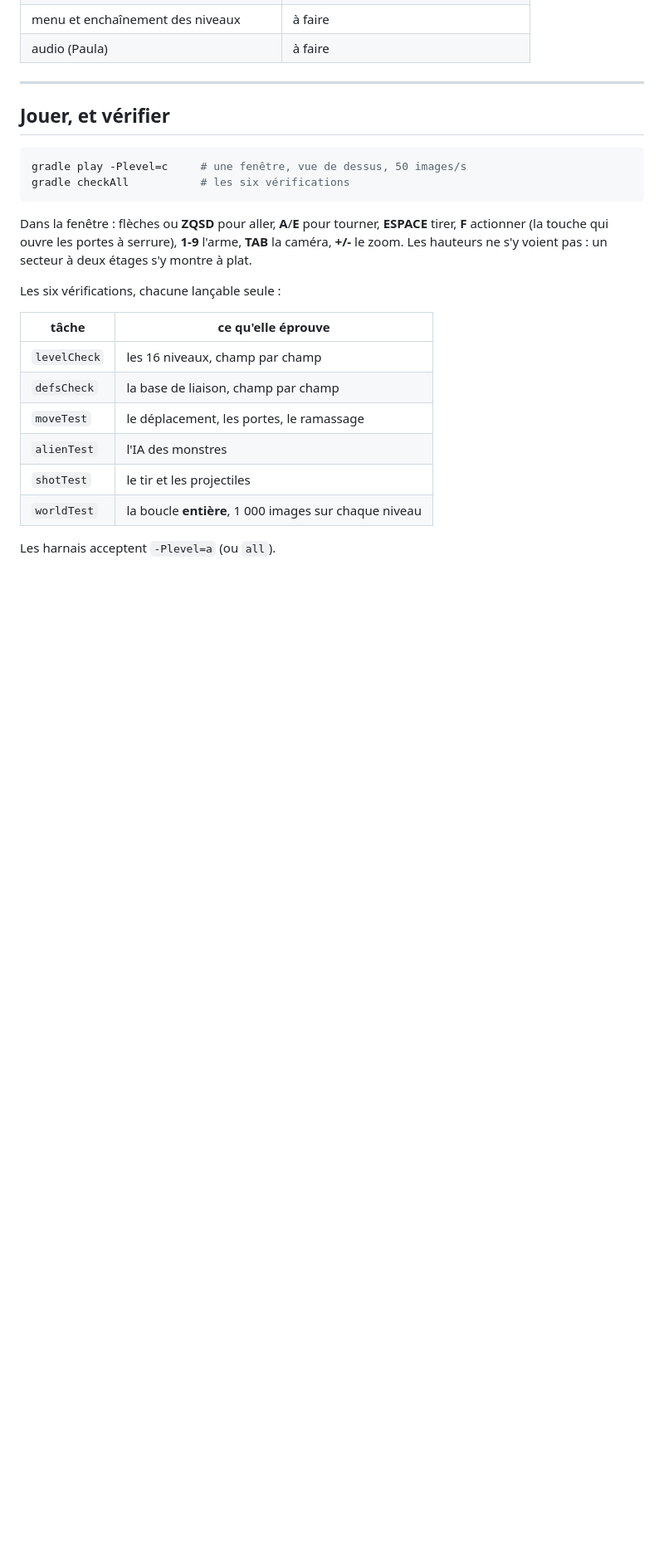
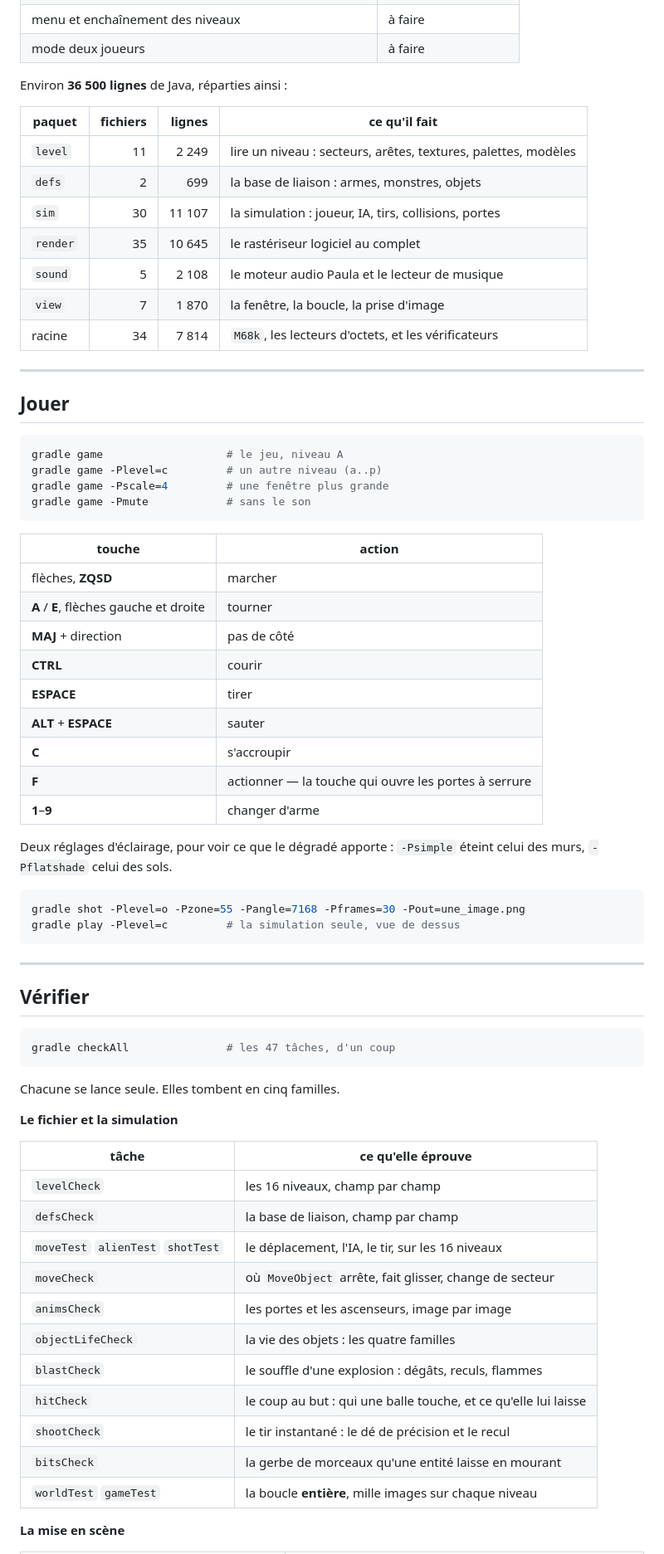
Before and after one commit to guillaumemonet/ab3d2-tkg-full-java, a Markdown page: README.md, the part around one of its changes. Shown at 83% size. Drawn GitHub-style; blank space fills up the shorter version.

````diff
--- a/README.md
+++ b/README.md
@@ -57,29 +83,74 @@ et au besoin contre l'assembleur (`../../ab3d2-tkg/ab3d2_source`).
 | menu et enchaînement des niveaux | à faire |
-| audio (Paula) | à faire |
+| mode deux joueurs | à faire |
+
+Environ **36 500 lignes** de Java, réparties ainsi :
+
+| paquet | fichiers | lignes | ce qu'il fait |
+| --- | ---: | ---: | --- |
+| `level` | 11 | 2 249 | lire un niveau : secteurs, arêtes, textures, palettes, modèles |
+| `defs` | 2 | 699 | la base de liaison : armes, monstres, objets |
+| `sim` | 30 | 11 107 | la simulation : joueur, IA, tirs, collisions, portes |
+| `render` | 35 | 10 645 | le rastériseur logiciel au complet |
+| `sound` | 5 | 2 108 | le moteur audio Paula et le lecteur de musique |
+| `view` | 7 | 1 870 | la fenêtre, la boucle, la prise d'image |
+| racine | 34 | 7 814 | `M68k`, les lecteurs d'octets, et les vérificateurs |
 
 ---
 
-## Jouer, et vérifier
+## Jouer
 
 ```bash
-gradle play -Plevel=c     # une fenêtre, vue de dessus, 50 images/s
-gradle checkAll           # les six vérifications
+gradle game                   # le jeu, niveau A
+gradle game -Plevel=c         # un autre niveau (a..p)
+gradle game -Pscale=4         # une fenêtre plus grande
+gradle game -Pmute            # sans le son
 ```
 
-Dans la fenêtre : flèches ou **ZQSD** pour aller, **A**/**E** pour tourner, **ESPACE** tirer,
-**F** actionner (la touche qui ouvre les portes à serrure), **1-9** l'arme, **TAB** la caméra,
-**+/-** le zoom. Les hauteurs ne s'y voient pas : un secteur à deux étages s'y montre à plat.
+| touche | action |
+| --- | --- |
+| flèches, **ZQSD** | marcher |
+| **A** / **E**, flèches gauche et droite | tourner |
+| **MAJ** + direction | pas de côté |
+| **CTRL** | courir |
+| **ESPACE** | tirer |
+| **ALT** + **ESPACE** | sauter |
+| **C** | s'accroupir |
+| **F** | actionner — la touche qui ouvre les portes à serrure |
+| **1**–**9** | changer d'arme |
 
-Les six vérifications, chacune lançable seule :
+Deux réglages d'éclairage, pour voir ce que le dégradé apporte : `-Psimple` éteint celui des
+murs, `-Pflatshade` celui des sols.
+
+```bash
+gradle shot -Plevel=o -Pzone=55 -Pangle=7168 -Pframes=30 -Pout=une_image.png
+gradle play -Plevel=c         # la simulation seule, vue de dessus
+```
+
+---
+
+## Vérifier
+
+```bash
+gradle checkAll               # les 47 tâches, d'un coup
+```
+
+Chacune se lance seule. Elles tombent en cinq familles.
+
+**Le fichier et la simulation**
 
 | tâche | ce qu'elle éprouve |
 | --- | --- |
 | `levelCheck` | les 16 niveaux, champ par champ |
 | `defsCheck` | la base de liaison, champ par champ |
-| `moveTest` | le déplacement, les portes, le ramassage |
-| `alienTest` | l'IA des monstres |
-| `shotTest` | le tir et les projectiles |
-| `worldTest` | la boucle **entière**, 1 000 images sur chaque niveau |
+| `moveTest` `alienTest` `shotTest` | le déplacement, l'IA, le tir, sur les 16 niveaux |
+| `moveCheck` | où `MoveObject` arrête, fait glisser, change de secteur |
+| `animsCheck` | les portes et les ascenseurs, image par image |
+| `objectLifeCheck` | la vie des objets : les quatre familles |
+| `blastCheck` | le souffle d'une explosion : dégâts, reculs, flammes |
+| `hitCheck` | le coup au but : qui une balle touche, et ce qu'elle lui laisse |
+| `shootCheck` | le tir instantané : le dé de précision et le recul |
+| `bitsCheck` | la gerbe de morceaux qu'une entité laisse en mourant |
+| `worldTest` `gameTest` | la boucle **entière**, mille images sur chaque niveau |
 
-Les harnais acceptent `-Plevel=a` (ou `all`).
+**La mise en scène**
 
````
Also changed, not shown: other parts of README.md (+127 -36 lines), docs/img/full-acide.png (added), docs/img/full-monstre.png (added), docs/img/full-niveau-o.png (added), docs/img/full-organique.png (added), docs/img/full-salle.png (added), docs/img/full-tunnel.png (added).
